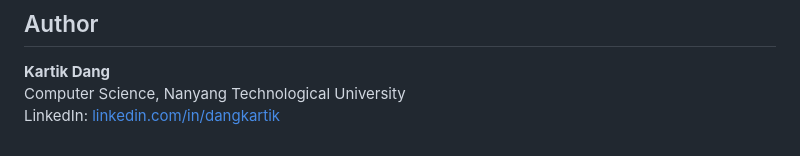
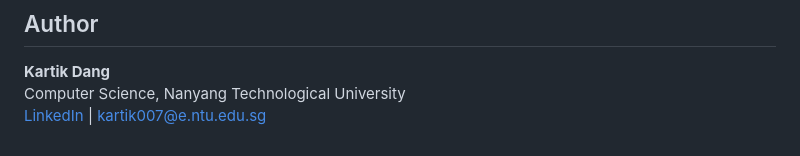
Before and after one commit to Kartik-Dang/milestone, a Markdown page: README.md, the part around the change. GitHub-like rendering.

```diff
--- a/README.md
+++ b/README.md
@@ -121,4 +121,4 @@ Milestone/
 
 **Kartik Dang**
 Computer Science, Nanyang Technological University
-LinkedIn: [linkedin.com/in/dangkartik](https://linkedin.com/in/dangkartik)
+[LinkedIn](https://linkedin.com/in/dangkartik) | kartik007@e.ntu.edu.sg
```
